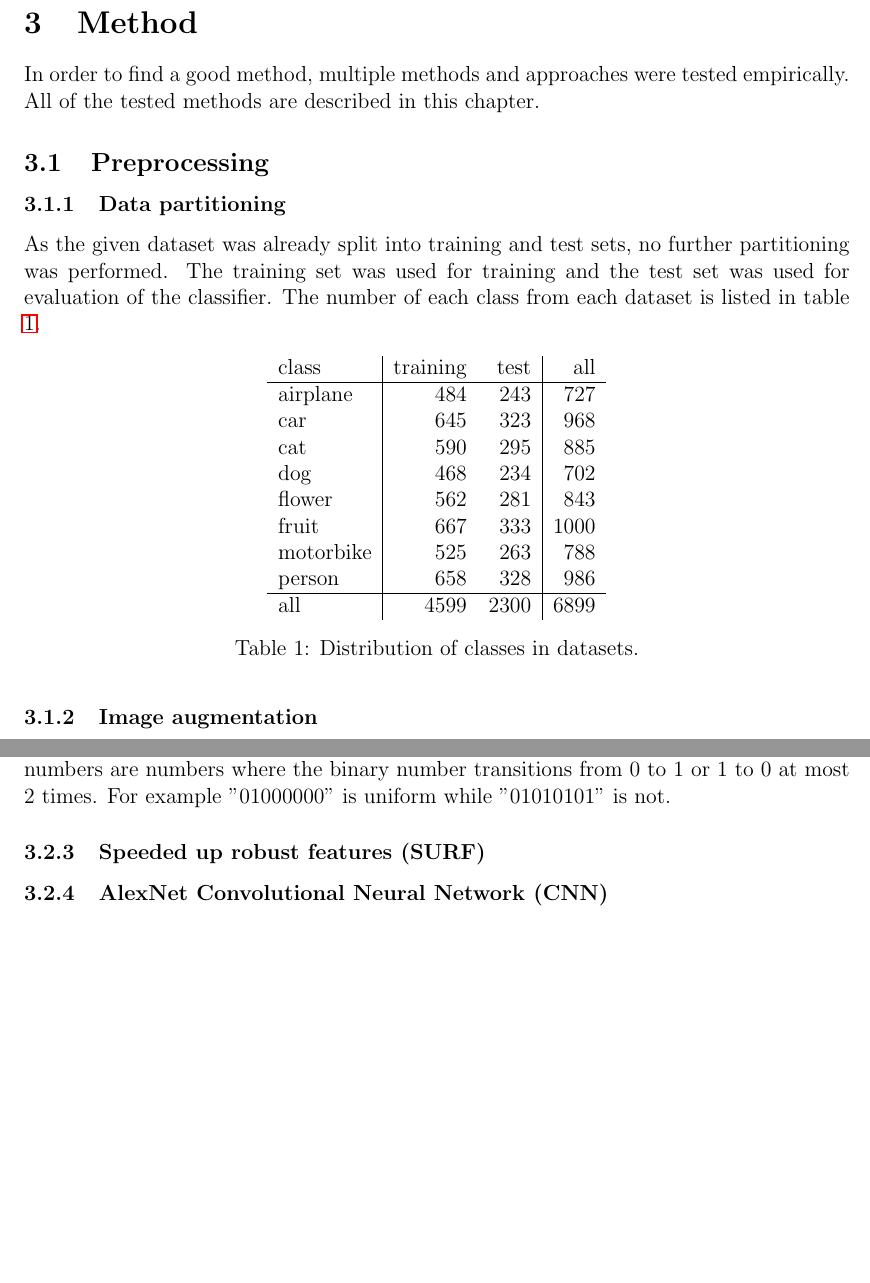
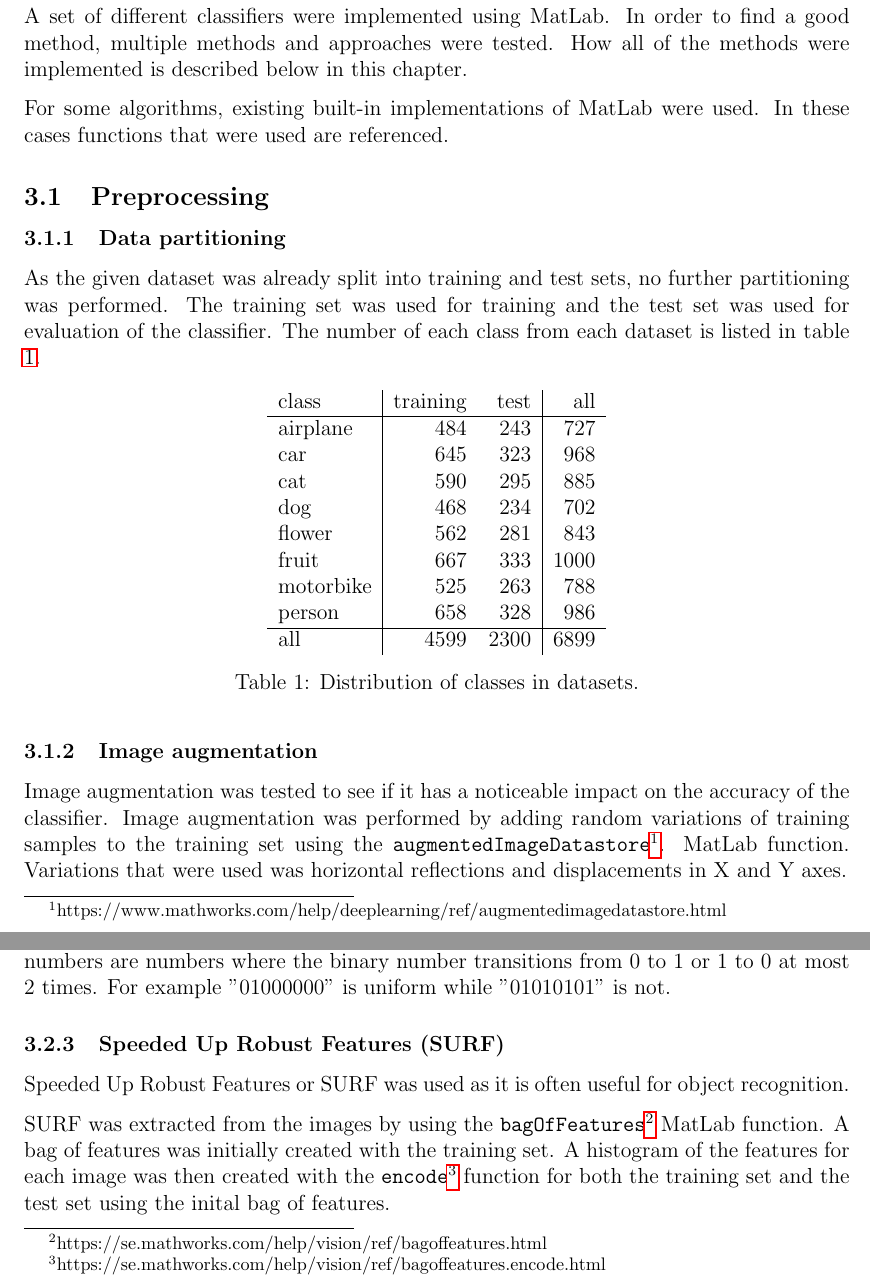
Before and after one commit to hellux/lut-bm40a0801, a LaTeX document (doc/report.tex, which reads doc/sections/method.tex): two parts of pages 5 and 6 of 10 before the commit and two parts of pages 5 and 6 of 11 after it, joined at a grey line, cut at the place of the change, the shorter picture padded with empty space. Compiled offline with pdfLaTeX.

Commit message:
describe image augmentation and surf

```diff
--- a/doc/sections/method.tex
+++ b/doc/sections/method.tex
@@ -6,8 +6,12 @@
 \begin{document}
 
 \section{Method}
-In order to find a good method, multiple methods and approaches were tested
-empirically. All of the tested methods are described in this chapter.
+A set of different classifiers were implemented using MatLab. In order to find
+a good method, multiple methods and approaches were tested. How all of the
+methods were implemented is described below in this chapter.
+
+For some algorithms, existing built-in implementations of MatLab were used. In
+these cases functions that were used are referenced.
 
 
 \subsection{Preprocessing}
@@ -38,8 +42,12 @@ each dataset is listed in table \ref{tbl:datasets}.
 \end{table}
 
 \subsubsection{Image augmentation}
-% TODO
-
+Image augmentation was tested to see if it has a noticeable impact on the
+accuracy of the classifier. Image augmentation was performed by adding random
+variations of training samples to the training set using the
+\texttt{augmentedImageDatastore}\footnote{https://www.mathworks.com/help/deeplearning/ref/augmentedimagedatastore.html}.
+MatLab function. Variations that were used was horizontal reflections and
+displacements in X and Y axes.
 
 \subsection{Feature Extraction}
 % TODO
@@ -71,8 +79,17 @@ own bin. Uniform numbers are numbers where the binary number transitions from 0
 to 1 or 1 to 0 at most 2 times. For example "01000000" is uniform while
 "01010101" is not.
 
-\subsubsection{Speeded up robust features (SURF)}
-% TODO
+\subsubsection{Speeded Up Robust Features (SURF)}
+Speeded Up Robust Features or SURF was used as it is often useful for object
+recognition.
+
+SURF was extracted from the images by using the
+\texttt{bagOfFeatures}\footnote{https://se.mathworks.com/help/vision/ref/bagoffeatures.html}
+MatLab function. A bag of features was initially created with the training set.
+A histogram of the features for each image was then created with the
+\texttt{encode}\footnote{https://se.mathworks.com/help/vision/ref/bagoffeatures.encode.html}
+function for both the training set and the test set using the inital bag of
+features.
 
 \subsubsection{AlexNet Convolutional Neural Network (CNN)}
 % TODO
```
Also changed, not shown: doc/sections/method.tex (10 more changed lines).
